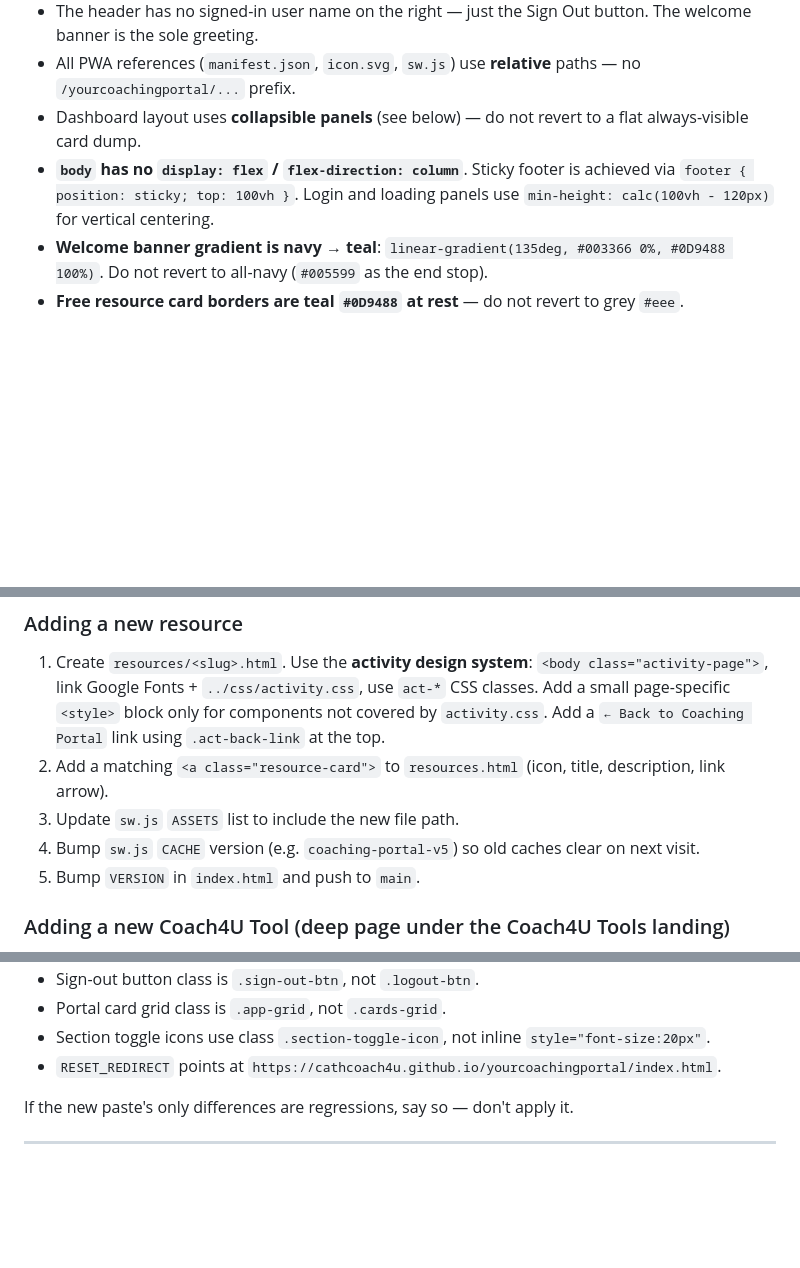
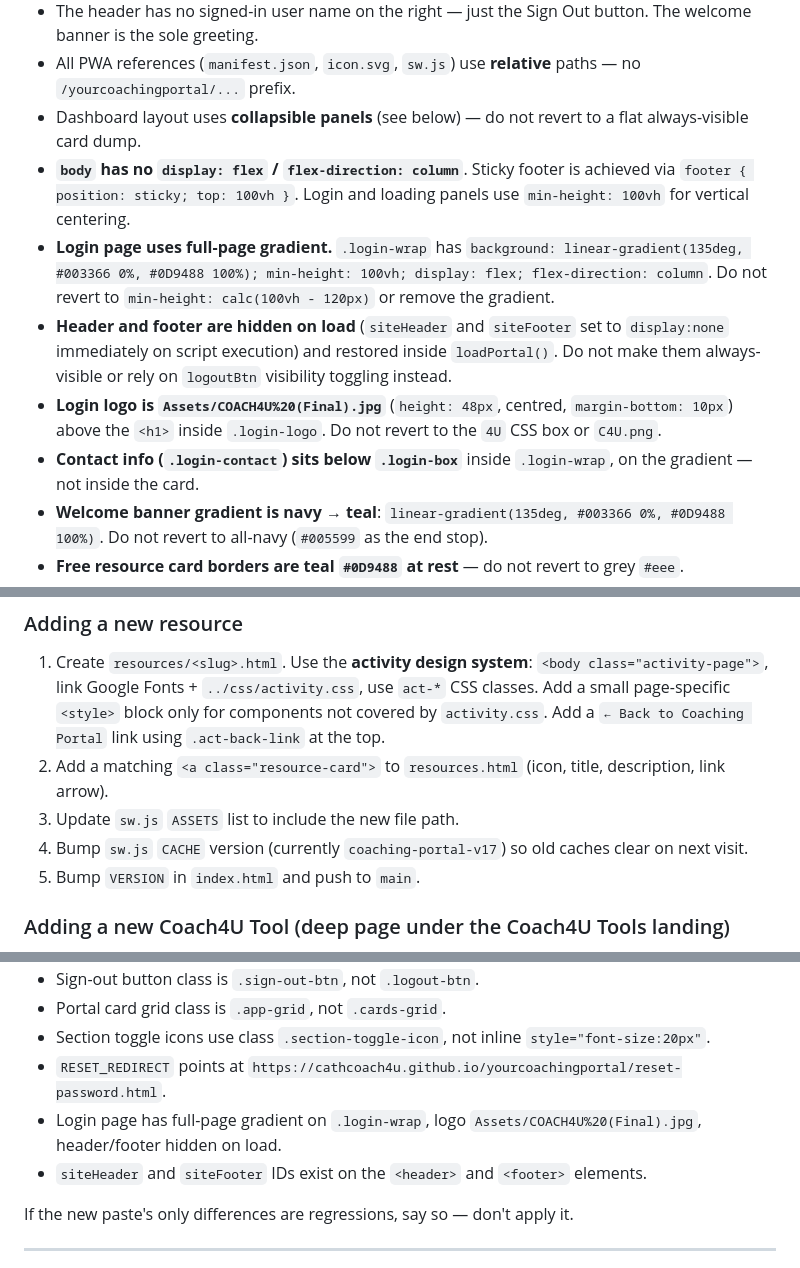
Before and after one commit to cathcoach4u/yourcoachingportal, a Markdown page: CLAUDE.md, 3 parts joined by grey strips. Rendered like a GitHub page; blank space fills up the shorter version.

```diff
--- a/CLAUDE.md
+++ b/CLAUDE.md
@@ -180,7 +190,11 @@ These have been deliberately removed or set. Don't change unless asked.
 - The header has no signed-in user name on the right — just the Sign Out button. The welcome banner is the sole greeting.
 - All PWA references (`manifest.json`, `icon.svg`, `sw.js`) use **relative** paths — no `/yourcoachingportal/...` prefix.
 - Dashboard layout uses **collapsible panels** (see below) — do not revert to a flat always-visible card dump.
-- **`body` has no `display: flex` / `flex-direction: column`**. Sticky footer is achieved via `footer { position: sticky; top: 100vh }`. Login and loading panels use `min-height: calc(100vh - 120px)` for vertical centering.
+- **`body` has no `display: flex` / `flex-direction: column`**. Sticky footer is achieved via `footer { position: sticky; top: 100vh }`. Login and loading panels use `min-height: 100vh` for vertical centering.
+- **Login page uses full-page gradient.** `.login-wrap` has `background: linear-gradient(135deg, #003366 0%, #0D9488 100%); min-height: 100vh; display: flex; flex-direction: column`. Do not revert to `min-height: calc(100vh - 120px)` or remove the gradient.
+- **Header and footer are hidden on load** (`siteHeader` and `siteFooter` set to `display:none` immediately on script execution) and restored inside `loadPortal()`. Do not make them always-visible or rely on `logoutBtn` visibility toggling instead.
+- **Login logo is `Assets/COACH4U%20(Final).jpg`** (`height: 48px`, centred, `margin-bottom: 10px`) above the `<h1>` inside `.login-logo`. Do not revert to the `4U` CSS box or `C4U.png`.
+- **Contact info (`.login-contact`) sits below `.login-box`** inside `.login-wrap`, on the gradient — not inside the card.
 - **Welcome banner gradient is navy → teal**: `linear-gradient(135deg, #003366 0%, #0D9488 100%)`. Do not revert to all-navy (`#005599` as the end stop).
 - **Free resource card borders are teal `#0D9488` at rest** — do not revert to grey `#eee`.
 - **Card icon background is `rgba(13,148,136,0.1)`** — do not hardcode `#e6f4f1`.
@@ -238,7 +252,7 @@ Tools under `resources/` use the **activity design system** — `css/activity.cs
 1. Create `resources/<slug>.html`. Use the **activity design system**: `<body class="activity-page">`, link Google Fonts + `../css/activity.css`, use `act-*` CSS classes. Add a small page-specific `<style>` block only for components not covered by `activity.css`. Add a `← Back to Coaching Portal` link using `.act-back-link` at the top.
 2. Add a matching `<a class="resource-card">` to `resources.html` (icon, title, description, link arrow).
 3. Update `sw.js` `ASSETS` list to include the new file path.
-4. Bump `sw.js` `CACHE` version (e.g. `coaching-portal-v5`) so old caches clear on next visit.
+4. Bump `sw.js` `CACHE` version (currently `coaching-portal-v17`) so old caches clear on next visit.
 5. Bump `VERSION` in `index.html` and push to `main`.
 
 ### Adding a new Coach4U Tool (deep page under the Coach4U Tools landing)
@@ -371,7 +388,9 @@ I sometimes paste a full `index.html` from a base draft that doesn't include rec
 - Sign-out button class is `.sign-out-btn`, not `.logout-btn`.
 - Portal card grid class is `.app-grid`, not `.cards-grid`.
 - Section toggle icons use class `.section-toggle-icon`, not inline `style="font-size:20px"`.
-- `RESET_REDIRECT` points at `https://cathcoach4u.github.io/yourcoachingportal/index.html`.
+- `RESET_REDIRECT` points at `https://cathcoach4u.github.io/yourcoachingportal/reset-password.html`.
+- Login page has full-page gradient on `.login-wrap`, logo `Assets/COACH4U%20(Final).jpg`, header/footer hidden on load.
+- `siteHeader` and `siteFooter` IDs exist on the `<header>` and `<footer>` elements.
 
 If the new paste's only differences are regressions, say so — don't apply it.
 
```
Also changed, not shown: other parts of CLAUDE.md (+19 -6 lines).
